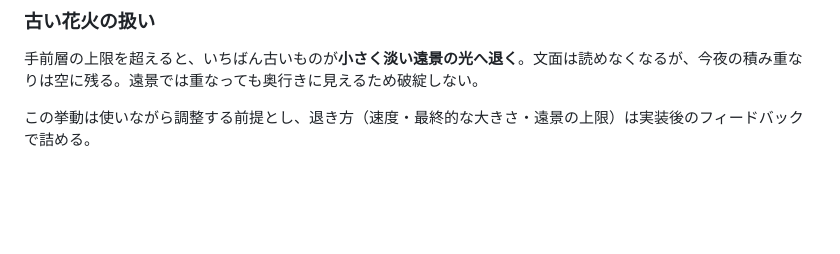
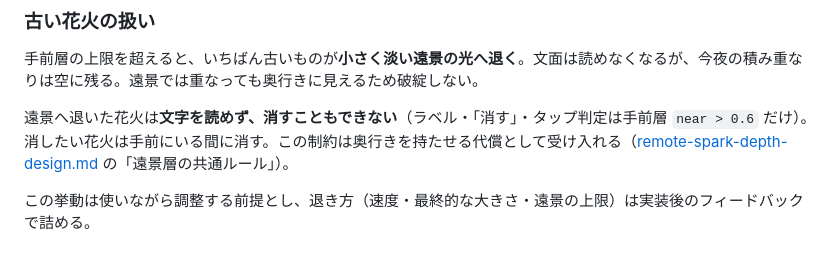
Before and after one commit to torifo/hanabi-canvas-app, a Markdown page: specs/hanabi-canvas/message-fireworks-design.md, the part around the change. GitHub-like rendering; blank space fills up the shorter version.

```diff
--- a/specs/hanabi-canvas/message-fireworks-design.md
+++ b/specs/hanabi-canvas/message-fireworks-design.md
@@ -69,6 +69,8 @@ UI要素（ブランド・ムードピル・気配・カウントダウン）は
 ### 古い花火の扱い
 
 手前層の上限を超えると、いちばん古いものが**小さく淡い遠景の光へ退く**。文面は読めなくなるが、今夜の積み重なりは空に残る。遠景では重なっても奥行きに見えるため破綻しない。
+
+遠景へ退いた花火は**文字を読めず、消すこともできない**（ラベル・「消す」・タップ判定は手前層 `near > 0.6` だけ）。消したい花火は手前にいる間に消す。この制約は奥行きを持たせる代償として受け入れる（[remote-spark-depth-design.md](remote-spark-depth-design.md) の「遠景層の共通ルール」）。
 
 この挙動は使いながら調整する前提とし、退き方（速度・最終的な大きさ・遠景の上限）は実装後のフィードバックで詰める。
 
```
Also changed, not shown: specs/hanabi-canvas/design.md (+1 -1 lines), specs/hanabi-canvas/remote-spark-depth-design.md (added, +141 -0 lines).
